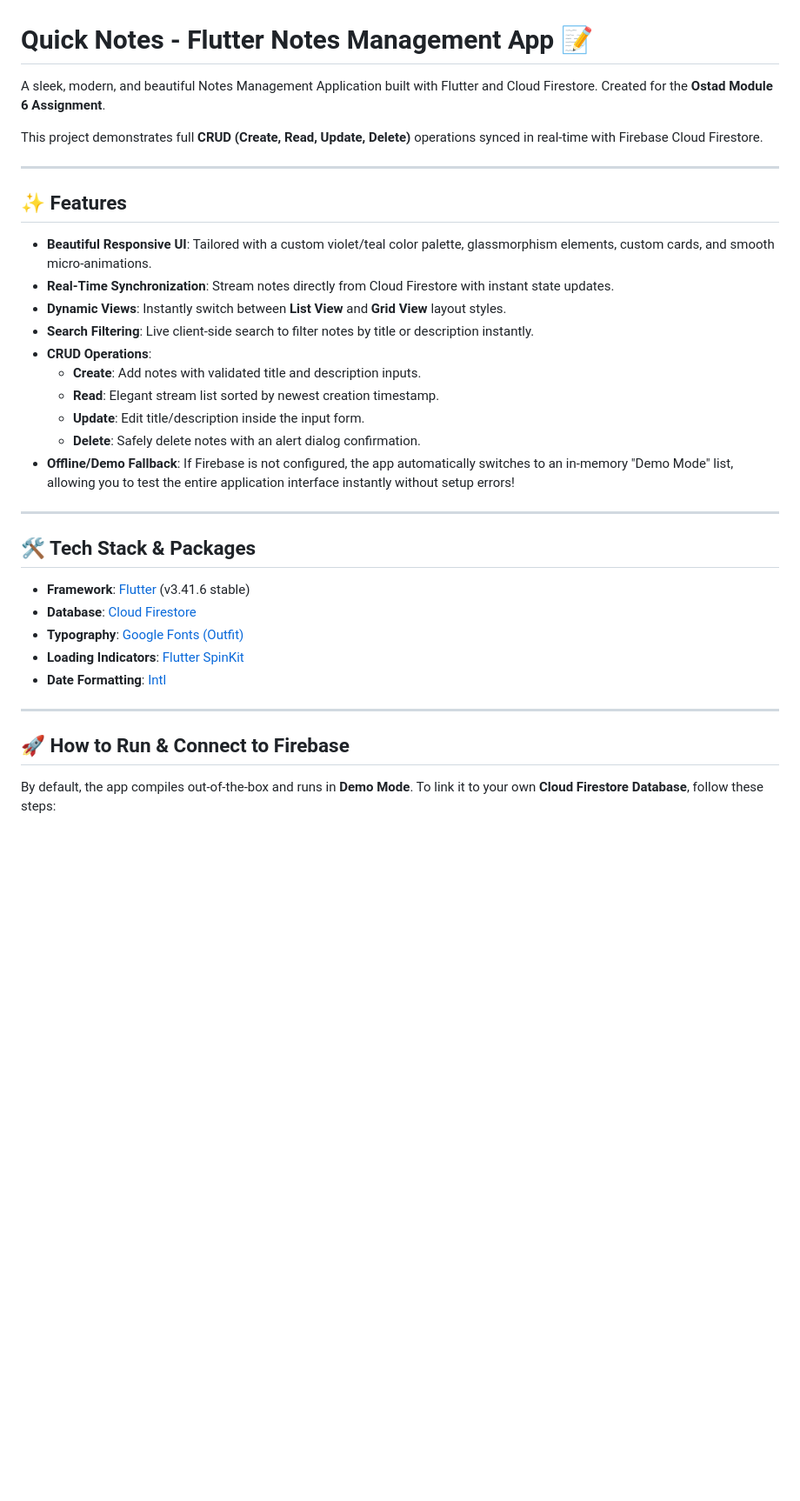
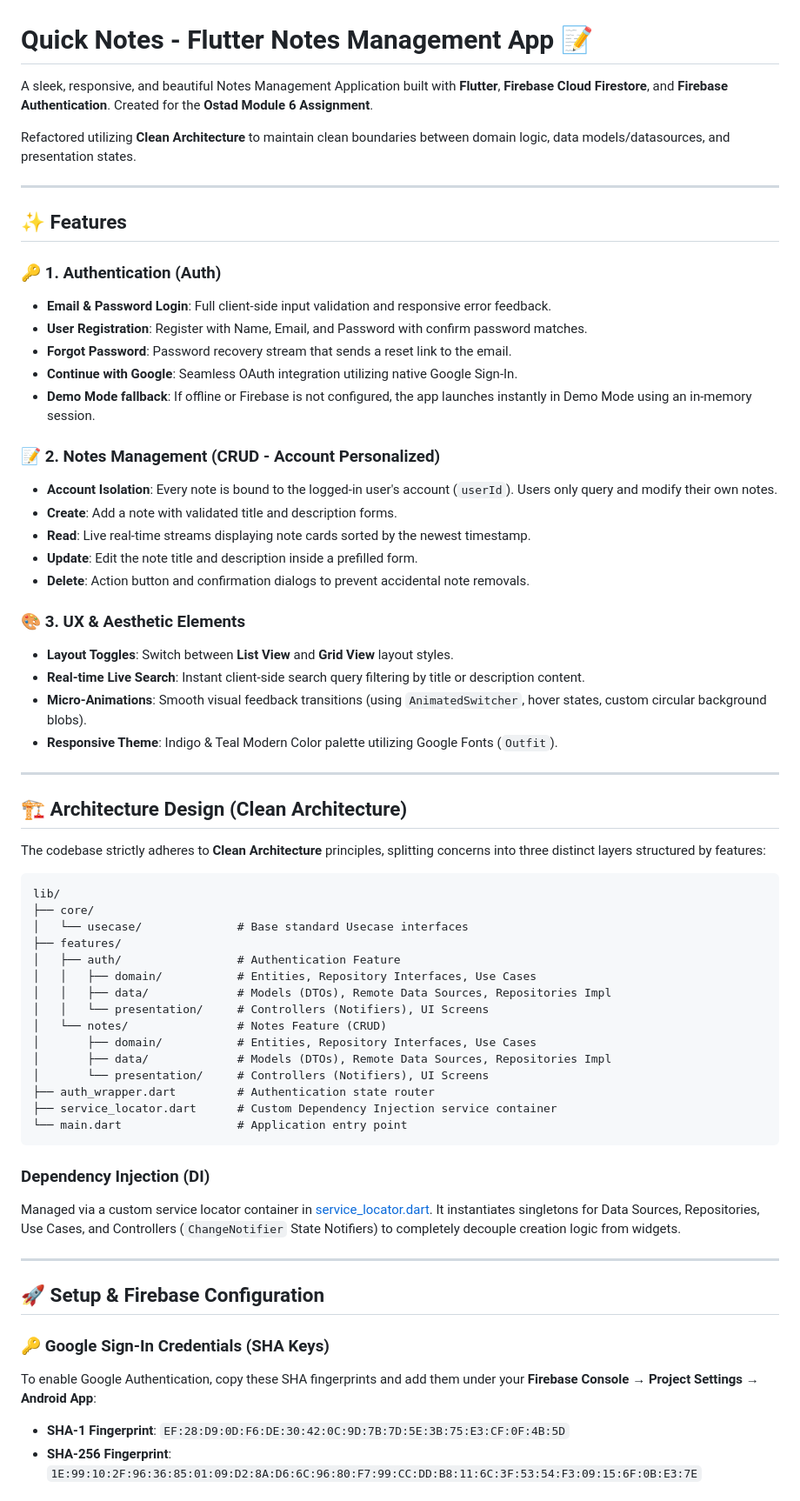
Before and after one commit to ashik-maz/My-Notes, a Markdown page: README.md, the part around one of its changes. Shown at 87% size. GitHub-like rendering; blank space fills up the shorter version.

````diff
--- a/README.md
+++ b/README.md
@@ -1,37 +1,66 @@
 # Quick Notes - Flutter Notes Management App 📝
 
-A sleek, modern, and beautiful Notes Management Application built with Flutter and Cloud Firestore. Created for the **Ostad Module 6 Assignment**.
+A sleek, responsive, and beautiful Notes Management Application built with **Flutter**, **Firebase Cloud Firestore**, and **Firebase Authentication**. Created for the **Ostad Module 6 Assignment**.
 
-This project demonstrates full **CRUD (Create, Read, Update, Delete)** operations synced in real-time with Firebase Cloud Firestore.
+Refactored utilizing **Clean Architecture** to maintain clean boundaries between domain logic, data models/datasources, and presentation states.
 
 ---
 
 ## ✨ Features
 
-- **Beautiful Responsive UI**: Tailored with a custom violet/teal color palette, glassmorphism elements, custom cards, and smooth micro-animations.
-- **Real-Time Synchronization**: Stream notes directly from Cloud Firestore with instant state updates.
-- **Dynamic Views**: Instantly switch between **List View** and **Grid View** layout styles.
-- **Search Filtering**: Live client-side search to filter notes by title or description instantly.
-- **CRUD Operations**:
-  - **Create**: Add notes with validated title and description inputs.
-  - **Read**: Elegant stream list sorted by newest creation timestamp.
-  - **Update**: Edit title/description inside the input form.
-  - **Delete**: Safely delete notes with an alert dialog confirmation.
-- **Offline/Demo Fallback**: If Firebase is not configured, the app automatically switches to an in-memory "Demo Mode" list, allowing you to test the entire application interface instantly without setup errors!
+### 🔑 1. Authentication (Auth)
+- **Email & Password Login**: Full client-side input validation and responsive error feedback.
+- **User Registration**: Register with Name, Email, and Password with confirm password matches.
+- **Forgot Password**: Password recovery stream that sends a reset link to the email.
+- **Continue with Google**: Seamless OAuth integration utilizing native Google Sign-In.
+- **Demo Mode fallback**: If offline or Firebase is not configured, the app launches instantly in Demo Mode using an in-memory session.
+
+### 📝 2. Notes Management (CRUD - Account Personalized)
+- **Account Isolation**: Every note is bound to the logged-in user's account (`userId`). Users only query and modify their own notes.
+- **Create**: Add a note with validated title and description forms.
+- **Read**: Live real-time streams displaying note cards sorted by the newest timestamp.
+- **Update**: Edit the note title and description inside a prefilled form.
+- **Delete**: Action button and confirmation dialogs to prevent accidental note removals.
+
+### 🎨 3. UX & Aesthetic Elements
+- **Layout Toggles**: Switch between **List View** and **Grid View** layout styles.
+- **Real-time Live Search**: Instant client-side search query filtering by title or description content.
+- **Micro-Animations**: Smooth visual feedback transitions (using `AnimatedSwitcher`, hover states, custom circular background blobs).
+- **Responsive Theme**: Indigo & Teal Modern Color palette utilizing Google Fonts (`Outfit`).
 
 ---
 
-## 🛠️ Tech Stack & Packages
+## 🏗️ Architecture Design (Clean Architecture)
 
-- **Framework**: [Flutter](https://flutter.dev) (v3.41.6 stable)
-- **Database**: [Cloud Firestore](https://pub.dev/packages/cloud_firestore)
-- **Typography**: [Google Fonts (Outfit)](https://pub.dev/packages/google_fonts)
-- **Loading Indicators**: [Flutter SpinKit](https://pub.dev/packages/flutter_spinkit)
-- **Date Formatting**: [Intl](https://pub.dev/packages/intl)
+The codebase strictly adheres to **Clean Architecture** principles, splitting concerns into three distinct layers structured by features:
+
+```
+lib/
+├── core/
+│   └── usecase/              # Base standard Usecase interfaces
+├── features/
+│   ├── auth/                 # Authentication Feature
+│   │   ├── domain/           # Entities, Repository Interfaces, Use Cases
+│   │   ├── data/             # Models (DTOs), Remote Data Sources, Repositories Impl
+│   │   └── presentation/     # Controllers (Notifiers), UI Screens
+│   └── notes/                # Notes Feature (CRUD)
+│       ├── domain/           # Entities, Repository Interfaces, Use Cases
+│       ├── data/             # Models (DTOs), Remote Data Sources, Repositories Impl
+│       └── presentation/     # Controllers (Notifiers), UI Screens
+├── auth_wrapper.dart         # Authentication state router
+├── service_locator.dart      # Custom Dependency Injection service container
+└── main.dart                 # Application entry point
+```
+
+### Dependency Injection (DI)
+Managed via a custom service locator container in [service_locator.dart](file:///c:/Users/Ashikuzzaman/Desktop/NoteApp/lib/service_locator.dart). It instantiates singletons for Data Sources, Repositories, Use Cases, and Controllers (`ChangeNotifier` State Notifiers) to completely decouple creation logic from widgets.
 
 ---
 
-## 🚀 How to Run & Connect to Firebase
+## 🚀 Setup & Firebase Configuration
 
-By default, the app compiles out-of-the-box and runs in **Demo Mode**. To link it to your own **Cloud Firestore Database**, follow these steps:
+### 🔑 Google Sign-In Credentials (SHA Keys)
+To enable Google Authentication, copy these SHA fingerprints and add them under your **Firebase Console → Project Settings → Android App**:
+- **SHA-1 Fingerprint**: `EF:28:D9:0D:F6:DE:30:42:0C:9D:7B:7D:5E:3B:75:E3:CF:0F:4B:5D`
+- **SHA-256 Fingerprint**: `1E:99:10:2F:96:36:85:01:09:D2:8A:D6:6C:96:80:F7:99:CC:DD:B8:11:6C:3F:53:54:F3:09:15:6F:0B:E3:7E`
 
````
Also changed, not shown: other parts of README.md (+37 -55 lines).
